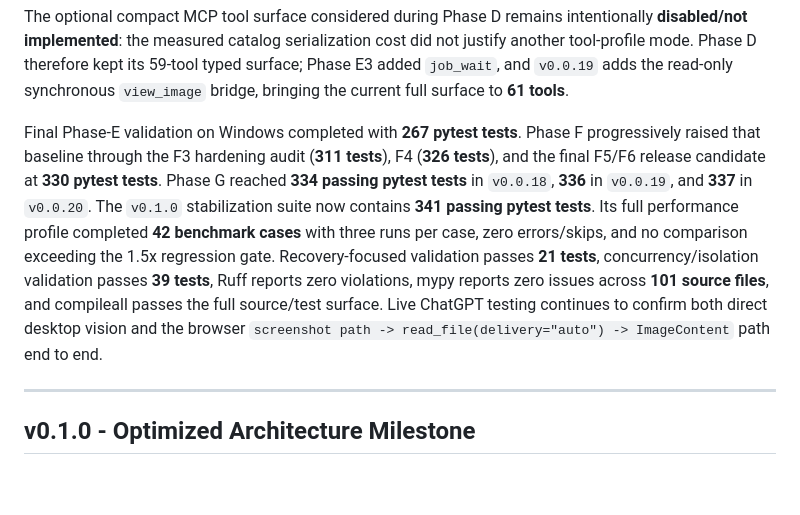
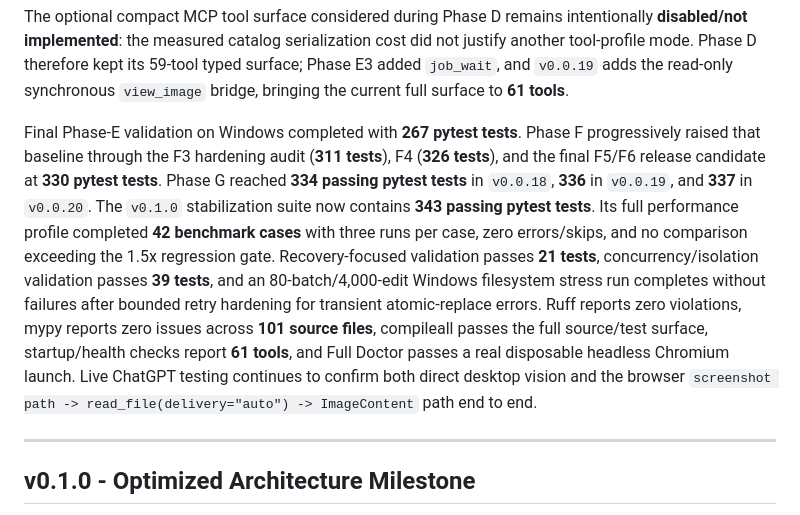
Before and after one commit to dibbed/computerpilot-mcp, a Markdown page: README.md, the part around the change. Drawn GitHub-style; blank space fills up the shorter version.

Commit message:
docs: finalize v0.1.0 validation results

```diff
--- a/README.md
+++ b/README.md
@@ -23,7 +23,7 @@ Phase A established structured timing and a repeatable benchmark baseline. Phase
 
 The optional compact MCP tool surface considered during Phase D remains intentionally **disabled/not implemented**: the measured catalog serialization cost did not justify another tool-profile mode. Phase D therefore kept its 59-tool typed surface; Phase E3 added `job_wait`, and `v0.0.19` adds the read-only synchronous `view_image` bridge, bringing the current full surface to **61 tools**.
 
-Final Phase-E validation on Windows completed with **267 pytest tests**. Phase F progressively raised that baseline through the F3 hardening audit (**311 tests**), F4 (**326 tests**), and the final F5/F6 release candidate at **330 pytest tests**. Phase G reached **334 passing pytest tests** in `v0.0.18`, **336** in `v0.0.19`, and **337** in `v0.0.20`. The `v0.1.0` stabilization suite now contains **341 passing pytest tests**. Its full performance profile completed **42 benchmark cases** with three runs per case, zero errors/skips, and no comparison exceeding the 1.5x regression gate. Recovery-focused validation passes **21 tests**, concurrency/isolation validation passes **39 tests**, Ruff reports zero violations, mypy reports zero issues across **101 source files**, and compileall passes the full source/test surface. Live ChatGPT testing continues to confirm both direct desktop vision and the browser `screenshot path -> read_file(delivery="auto") -> ImageContent` path end to end.
+Final Phase-E validation on Windows completed with **267 pytest tests**. Phase F progressively raised that baseline through the F3 hardening audit (**311 tests**), F4 (**326 tests**), and the final F5/F6 release candidate at **330 pytest tests**. Phase G reached **334 passing pytest tests** in `v0.0.18`, **336** in `v0.0.19`, and **337** in `v0.0.20`. The `v0.1.0` stabilization suite now contains **343 passing pytest tests**. Its full performance profile completed **42 benchmark cases** with three runs per case, zero errors/skips, and no comparison exceeding the 1.5x regression gate. Recovery-focused validation passes **21 tests**, concurrency/isolation validation passes **39 tests**, and an 80-batch/4,000-edit Windows filesystem stress run completes without failures after bounded retry hardening for transient atomic-replace errors. Ruff reports zero violations, mypy reports zero issues across **101 source files**, compileall passes the full source/test surface, startup/health checks report **61 tools**, and Full Doctor passes a real disposable headless Chromium launch. Live ChatGPT testing continues to confirm both direct desktop vision and the browser `screenshot path -> read_file(delivery="auto") -> ImageContent` path end to end.
 
 ---
 
```
Also changed, not shown: CHANGELOG.md (+5 -1 lines).
